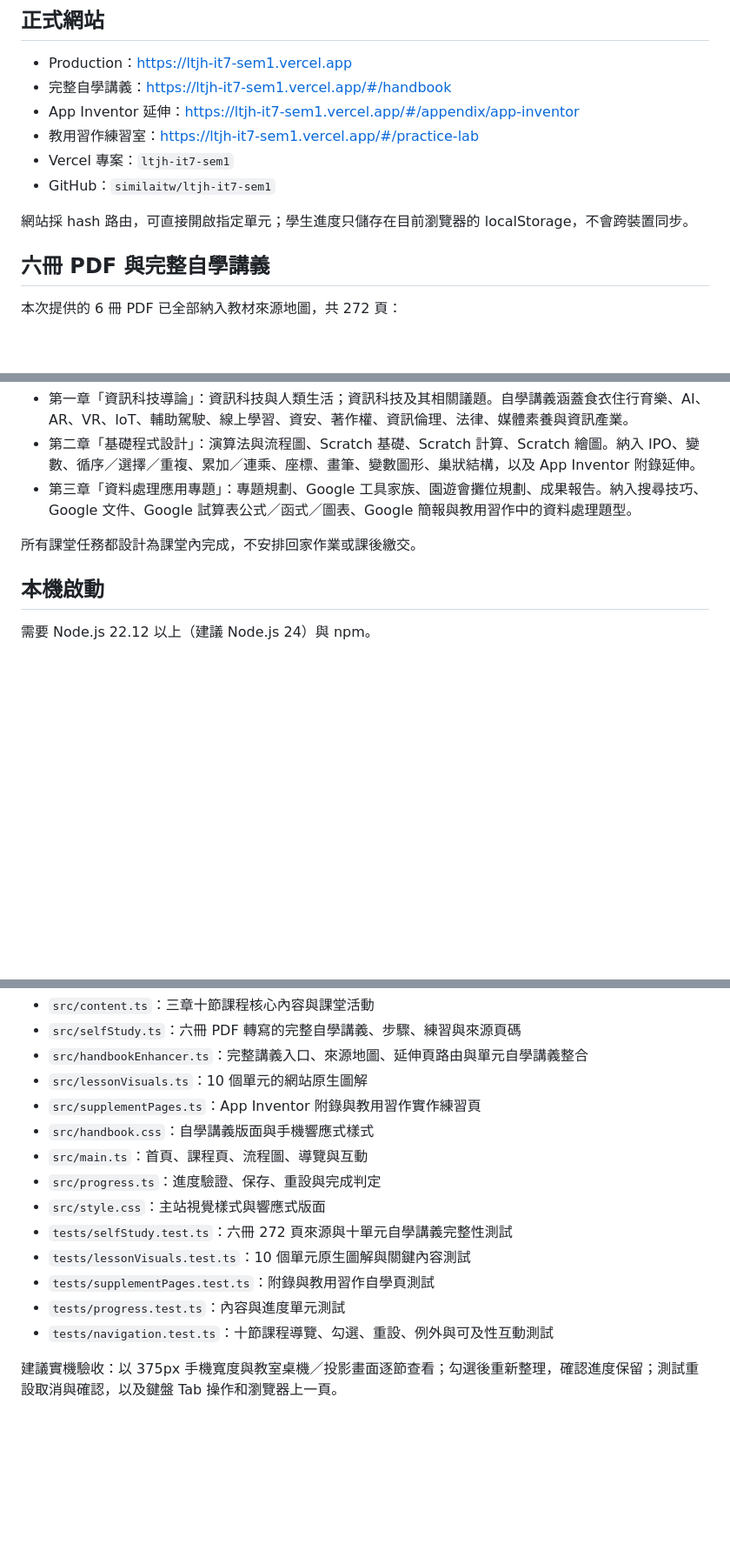
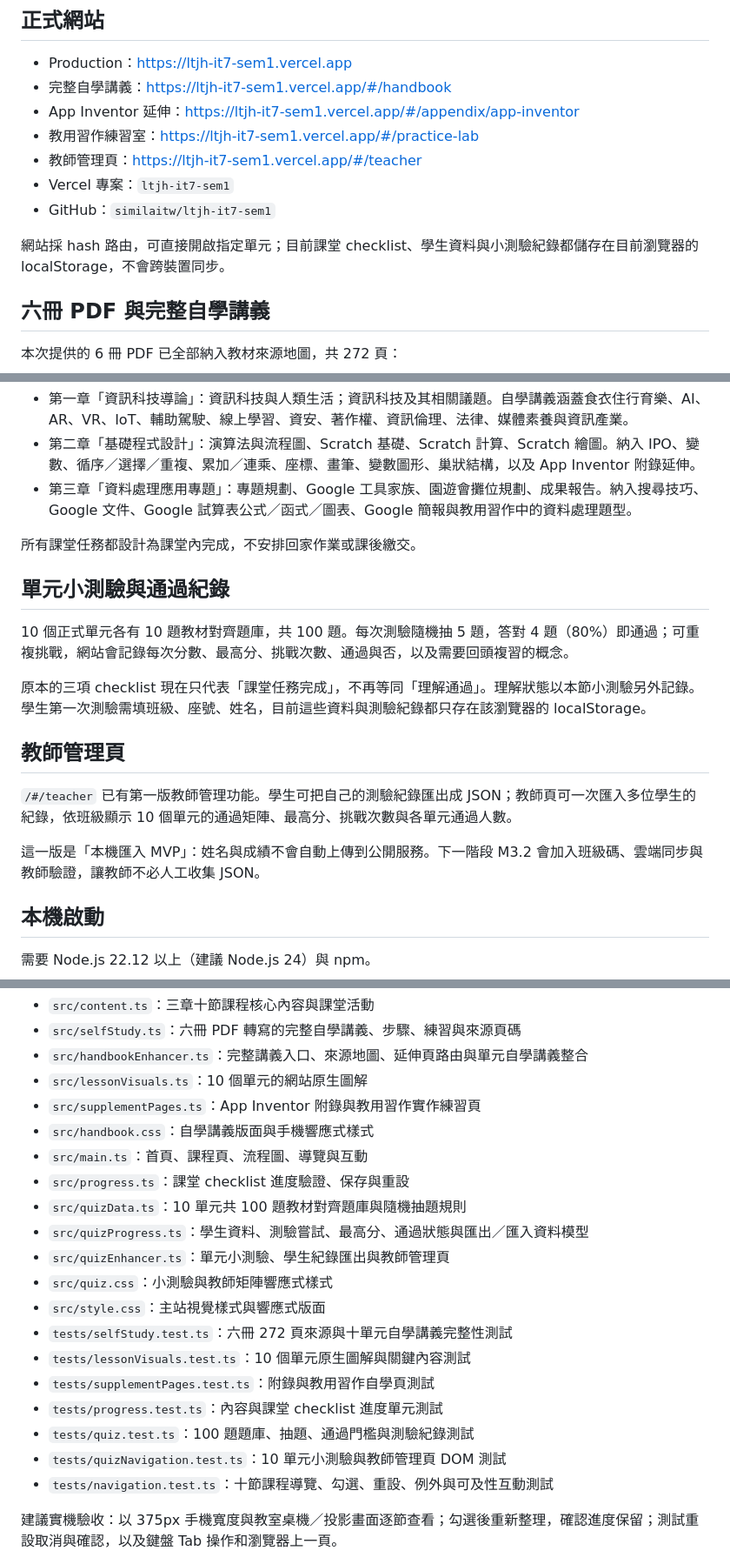
Before and after one commit to similaitw/ltjh-it7-sem1, a Markdown page: README.md, 3 parts joined by grey strips. Shown at 87% size. Drawn GitHub-style; blank space fills up the shorter version.

Commit message:
Document quizzes and teacher management MVP

```diff
--- a/README.md
+++ b/README.md
@@ -8,10 +8,11 @@
 - 完整自學講義：https://ltjh-it7-sem1.vercel.app/#/handbook
 - App Inventor 延伸：https://ltjh-it7-sem1.vercel.app/#/appendix/app-inventor
 - 教用習作練習室：https://ltjh-it7-sem1.vercel.app/#/practice-lab
+- 教師管理頁：https://ltjh-it7-sem1.vercel.app/#/teacher
 - Vercel 專案：`ltjh-it7-sem1`
 - GitHub：`similaitw/ltjh-it7-sem1`
 
-網站採 hash 路由，可直接開啟指定單元；學生進度只儲存在目前瀏覽器的 localStorage，不會跨裝置同步。
+網站採 hash 路由，可直接開啟指定單元；目前課堂 checklist、學生資料與小測驗紀錄都儲存在目前瀏覽器的 localStorage，不會跨裝置同步。
 
 ## 六冊 PDF 與完整自學講義
 
@@ -44,6 +45,18 @@
 
 所有課堂任務都設計為課堂內完成，不安排回家作業或課後繳交。
 
+## 單元小測驗與通過紀錄
+
+10 個正式單元各有 10 題教材對齊題庫，共 100 題。每次測驗隨機抽 5 題，答對 4 題（80%）即通過；可重複挑戰，網站會記錄每次分數、最高分、挑戰次數、通過與否，以及需要回頭複習的概念。
+
+原本的三項 checklist 現在只代表「課堂任務完成」，不再等同「理解通過」。理解狀態以本節小測驗另外記錄。學生第一次測驗需填班級、座號、姓名，目前這些資料與測驗紀錄都只存在該瀏覽器的 localStorage。
+
+## 教師管理頁
+
+`/#/teacher` 已有第一版教師管理功能。學生可把自己的測驗紀錄匯出成 JSON；教師頁可一次匯入多位學生的紀錄，依班級顯示 10 個單元的通過矩陣、最高分、挑戰次數與各單元通過人數。
+
+這一版是「本機匯入 MVP」：姓名與成績不會自動上傳到公開服務。下一階段 M3.2 會加入班級碼、雲端同步與教師驗證，讓教師不必人工收集 JSON。
+
 ## 本機啟動
 
 需要 Node.js 22.12 以上（建議 Node.js 24）與 npm。
@@ -94,12 +108,18 @@ npm run preview      # 本機預覽 production build
 - `src/supplementPages.ts`：App Inventor 附錄與教用習作實作練習頁
 - `src/handbook.css`：自學講義版面與手機響應式樣式
 - `src/main.ts`：首頁、課程頁、流程圖、導覽與互動
-- `src/progress.ts`：進度驗證、保存、重設與完成判定
+- `src/progress.ts`：課堂 checklist 進度驗證、保存與重設
+- `src/quizData.ts`：10 單元共 100 題教材對齊題庫與隨機抽題規則
+- `src/quizProgress.ts`：學生資料、測驗嘗試、最高分、通過狀態與匯出／匯入資料模型
+- `src/quizEnhancer.ts`：單元小測驗、學生紀錄匯出與教師管理頁
+- `src/quiz.css`：小測驗與教師矩陣響應式樣式
 - `src/style.css`：主站視覺樣式與響應式版面
 - `tests/selfStudy.test.ts`：六冊 272 頁來源與十單元自學講義完整性測試
 - `tests/lessonVisuals.test.ts`：10 個單元原生圖解與關鍵內容測試
 - `tests/supplementPages.test.ts`：附錄與教用習作自學頁測試
-- `tests/progress.test.ts`：內容與進度單元測試
+- `tests/progress.test.ts`：內容與課堂 checklist 進度單元測試
+- `tests/quiz.test.ts`：100 題題庫、抽題、通過門檻與測驗紀錄測試
+- `tests/quizNavigation.test.ts`：10 單元小測驗與教師管理頁 DOM 測試
 - `tests/navigation.test.ts`：十節課程導覽、勾選、重設、例外與可及性互動測試
 
 建議實機驗收：以 375px 手機寬度與教室桌機／投影畫面逐節查看；勾選後重新整理，確認進度保留；測試重設取消與確認，以及鍵盤 Tab 操作和瀏覽器上一頁。
```
Also changed, not shown: other parts of README.md (+2 -1 lines).
